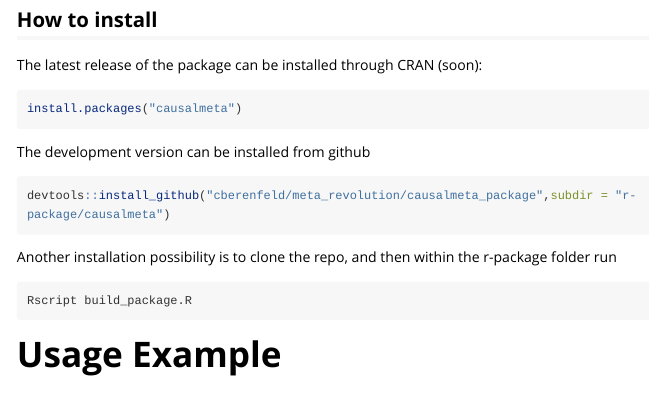
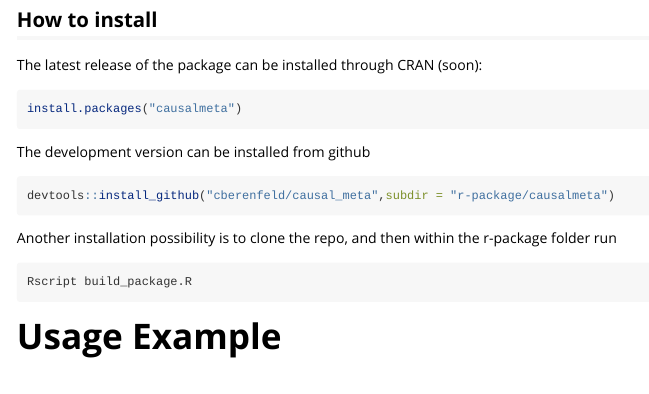
Before and after one commit to cberenfeld/camea, an R Markdown document (vignettes/causalmeta_vignette.Rmd): the page in a window 1100 px wide, from 270 px down. Rendered offline with R 4.5, knitr and Pandoc, with nearby package versions; code that draws random numbers runs with fixed seeds of ours; long lines of code are wrapped.

Commit message:
Update causalmeta_vignette.Rmd

````diff
--- a/vignettes/causalmeta_vignette.Rmd
+++ b/vignettes/causalmeta_vignette.Rmd
@@ -33,7 +33,7 @@
 The development version can be installed from github
 
 ```{r, eval = FALSE}
-devtools::install_github("cberenfeld/meta_revolution/causalmeta_package",subdir = "r-package/causalmeta")
+devtools::install_github("cberenfeld/causal_meta",subdir = "r-package/causalmeta")
 ```
 
 Another installation possibility is to clone the repo, and then within the r-package folder run
````
